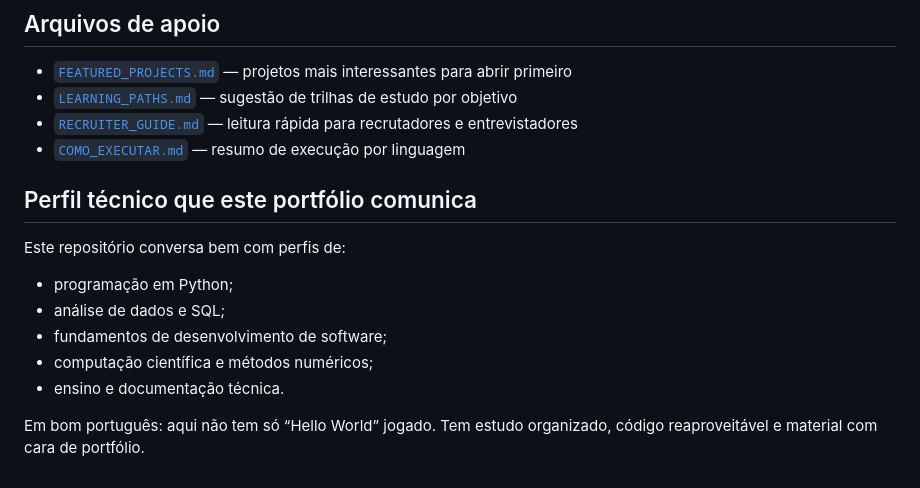
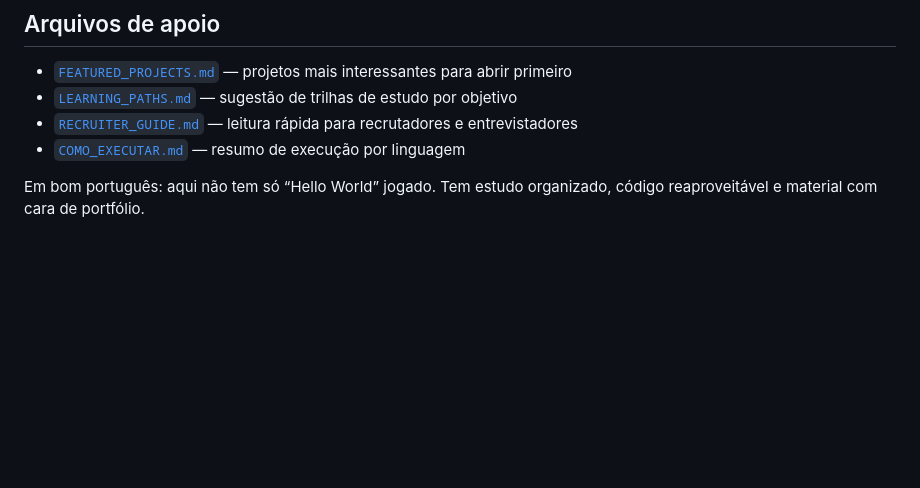
Before and after one commit to juniormarorganista/Programming_Language_Course_Codes, a Markdown page: README.md, the part around the change. Drawn GitHub-style; blank space fills up the shorter version.

Commit message:
Update README.md
Signed-off-by: Juniormar Organista <juniormarorganista@alumni.usp.br>

```diff
--- a/README.md
+++ b/README.md
@@ -112,14 +112,4 @@ make bisection
 - [`RECRUITER_GUIDE.md`](./RECRUITER_GUIDE.md) — leitura rápida para recrutadores e entrevistadores
 - [`COMO_EXECUTAR.md`](./COMO_EXECUTAR.md) — resumo de execução por linguagem
 
-## Perfil técnico que este portfólio comunica
-
-Este repositório conversa bem com perfis de:
-
-- programação em Python;
-- análise de dados e SQL;
-- fundamentos de desenvolvimento de software;
-- computação científica e métodos numéricos;
-- ensino e documentação técnica.
-
 Em bom português: aqui não tem só “Hello World” jogado. Tem estudo organizado, código reaproveitável e material com cara de portfólio.
```
